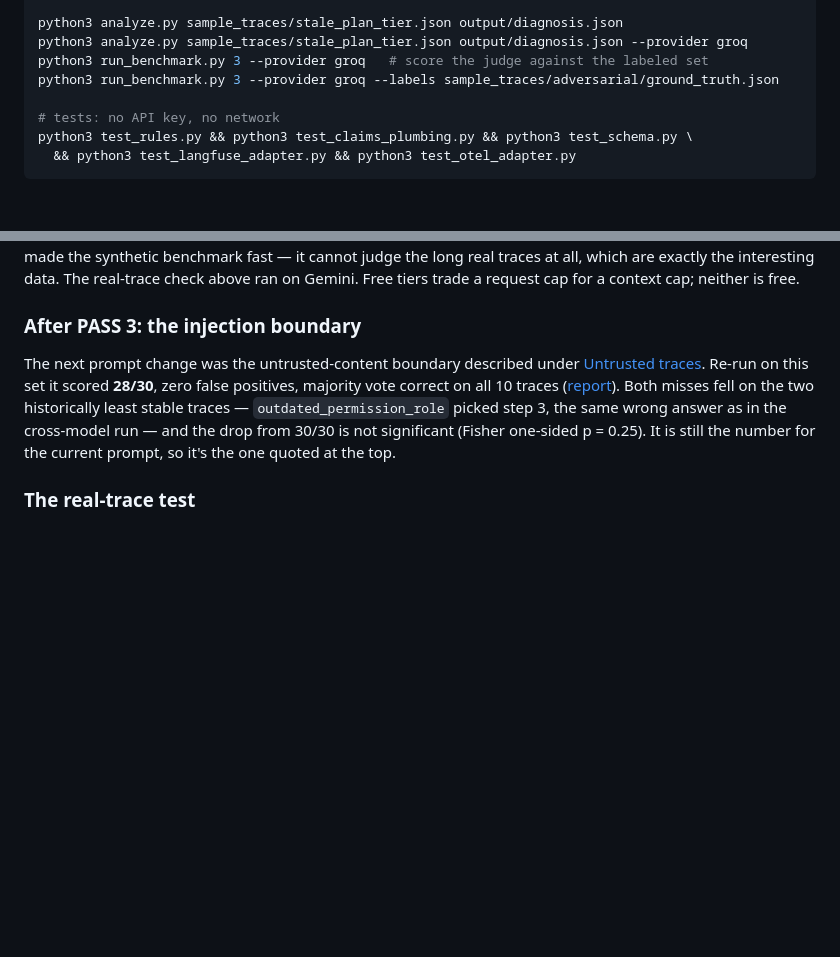
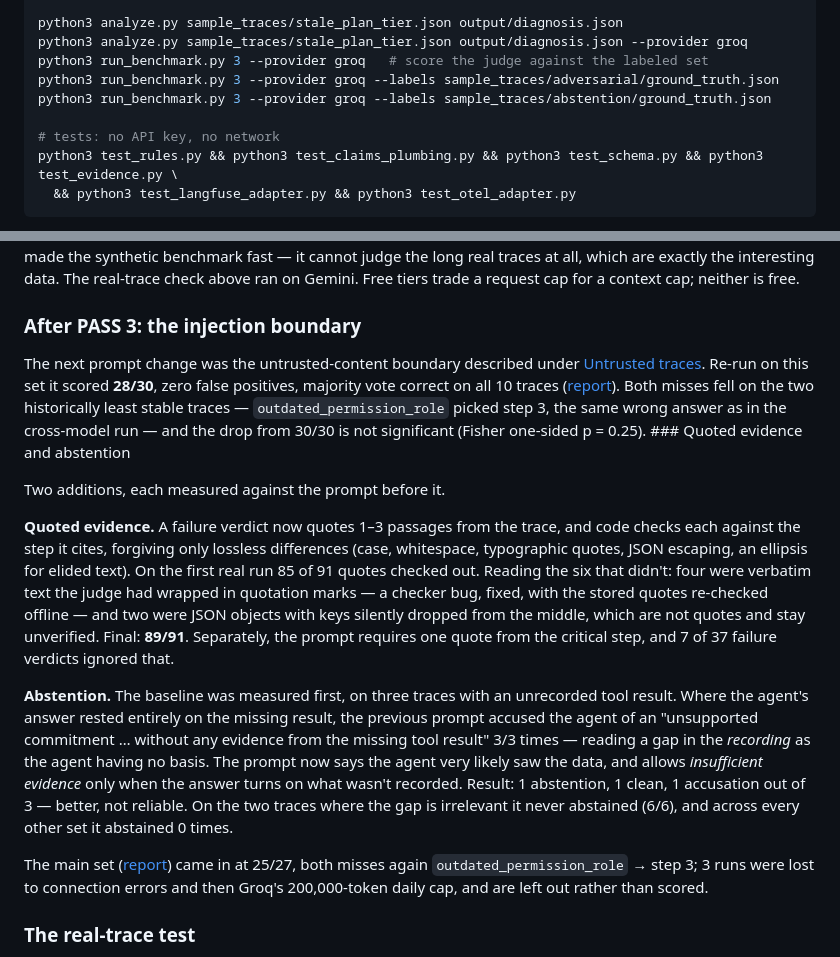
Before and after one commit to Shree-2004/agentlens, a Markdown page: README.md, 2 parts joined by grey strips. Rendered like a GitHub page; blank space fills up the shorter version.

````diff
--- a/README.md
+++ b/README.md
@@ -63,9 +66,10 @@ python3 analyze.py sample_traces/stale_plan_tier.json output/diagnosis.json
 python3 analyze.py sample_traces/stale_plan_tier.json output/diagnosis.json --provider groq
 python3 run_benchmark.py 3 --provider groq   # score the judge against the labeled set
 python3 run_benchmark.py 3 --provider groq --labels sample_traces/adversarial/ground_truth.json
+python3 run_benchmark.py 3 --provider groq --labels sample_traces/abstention/ground_truth.json
 
 # tests: no API key, no network
-python3 test_rules.py && python3 test_claims_plumbing.py && python3 test_schema.py \
+python3 test_rules.py && python3 test_claims_plumbing.py && python3 test_schema.py && python3 test_evidence.py \
   && python3 test_langfuse_adapter.py && python3 test_otel_adapter.py
 ```
 
@@ -352,7 +356,15 @@ What is genuinely established: the two failure shapes named above are reachable
 
 ### After PASS 3: the injection boundary
 
-The next prompt change was the untrusted-content boundary described under [Untrusted traces](#untrusted-traces). Re-run on this set it scored **28/30**, zero false positives, majority vote correct on all 10 traces ([report](output/benchmark_report_v6_injection_boundary.json)). Both misses fell on the two historically least stable traces — `outdated_permission_role` picked step 3, the same wrong answer as in the cross-model run — and the drop from 30/30 is not significant (Fisher one-sided p = 0.25). It is still the number for the current prompt, so it's the one quoted at the top.
+The next prompt change was the untrusted-content boundary described under [Untrusted traces](#untrusted-traces). Re-run on this set it scored **28/30**, zero false positives, majority vote correct on all 10 traces ([report](output/benchmark_report_v6_injection_boundary.json)). Both misses fell on the two historically least stable traces — `outdated_permission_role` picked step 3, the same wrong answer as in the cross-model run — and the drop from 30/30 is not significant (Fisher one-sided p = 0.25). ### Quoted evidence and abstention
+
+Two additions, each measured against the prompt before it.
+
+**Quoted evidence.** A failure verdict now quotes 1–3 passages from the trace, and code checks each against the step it cites, forgiving only lossless differences (case, whitespace, typographic quotes, JSON escaping, an ellipsis for elided text). On the first real run 85 of 91 quotes checked out. Reading the six that didn't: four were verbatim text the judge had wrapped in quotation marks — a checker bug, fixed, with the stored quotes re-checked offline — and two were JSON objects with keys silently dropped from the middle, which are not quotes and stay unverified. Final: **89/91**. Separately, the prompt requires one quote from the critical step, and 7 of 37 failure verdicts ignored that.
+
+**Abstention.** The baseline was measured first, on three traces with an unrecorded tool result. Where the agent's answer rested entirely on the missing result, the previous prompt accused the agent of an "unsupported commitment … without any evidence from the missing tool result" 3/3 times — reading a gap in the *recording* as the agent having no basis. The prompt now says the agent very likely saw the data, and allows *insufficient evidence* only when the answer turns on what wasn't recorded. Result: 1 abstention, 1 clean, 1 accusation out of 3 — better, not reliable. On the two traces where the gap is irrelevant it never abstained (6/6), and across every other set it abstained 0 times.
+
+The main set ([report](output/benchmark_report_v7_evidence.json)) came in at 25/27, both misses again `outdated_permission_role` → step 3; 3 runs were lost to connection errors and then Groq's 200,000-token daily cap, and are left out rather than scored.
 
 ### The real-trace test
 
````
Also changed, not shown: other parts of README.md (+11 -8 lines).
